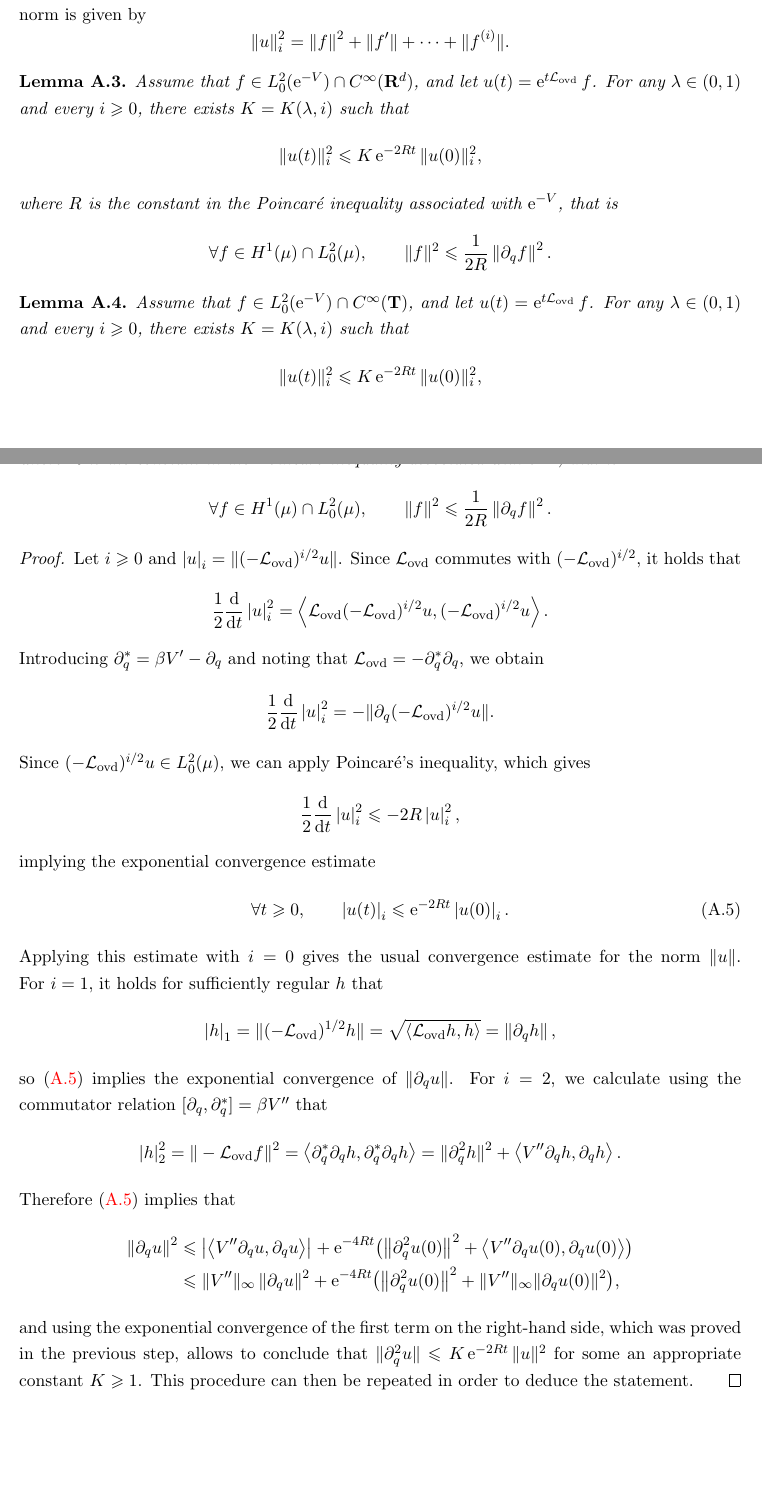
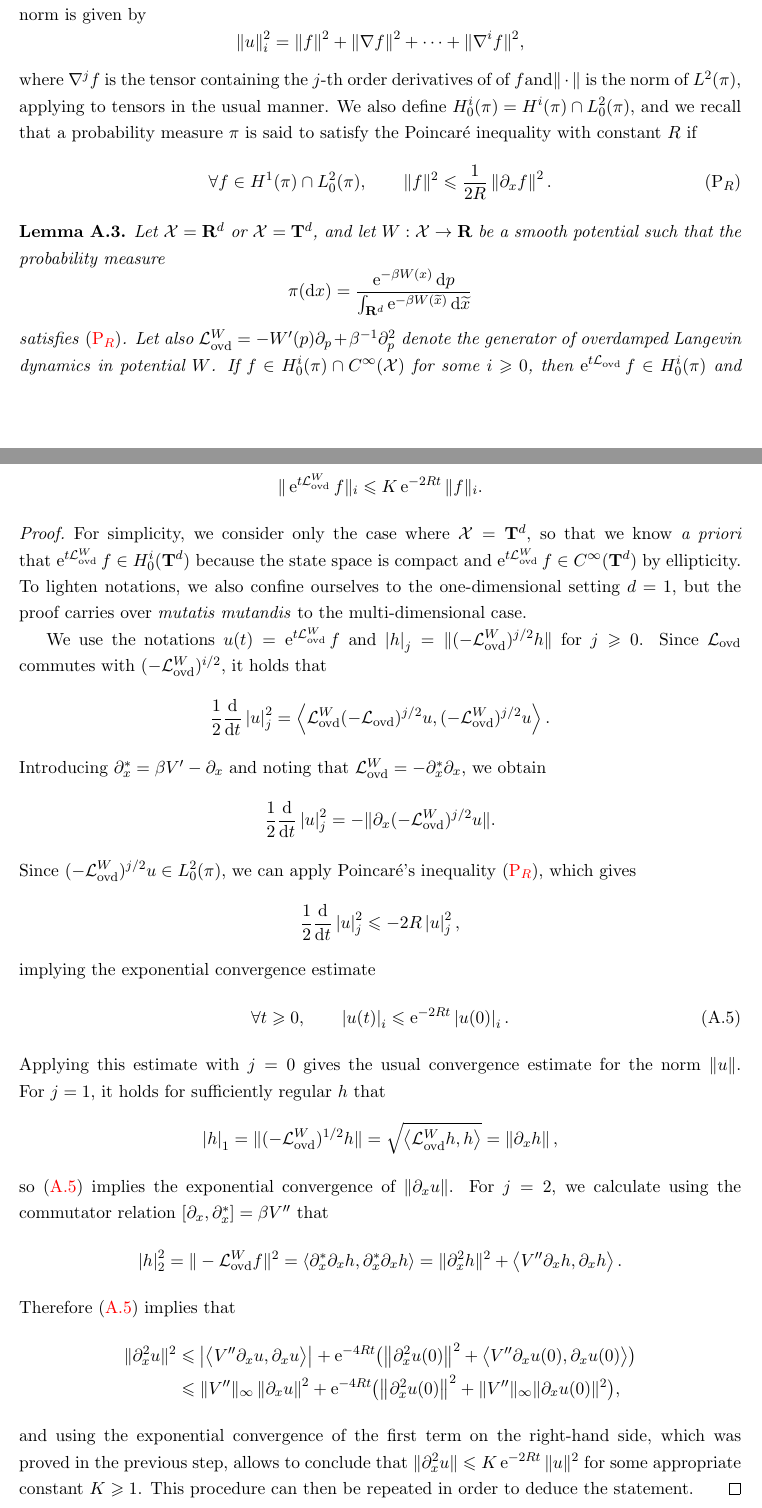
Before and after one commit to urbainvaes/Langevin-self-diffusion, a LaTeX document (main.tex): two parts of pages 7 and 8 of 9, joined at a grey line, cut so that both start at the same text, the shorter picture padded with empty space. Compiled offline with pdfLaTeX.

Commit message:
Clean a proof

```diff
--- a/main.tex
+++ b/main.tex
@@ -610,63 +610,64 @@ In order to state the results, we define the probability measures
 \end{proof}
 
 The following result shows the exponential convergence of the derivatives of the overdamped Langevin semigroup.
-In order to state the result, we define the weighted Sobolev space $H^i(\mu)$ as the subspace of $L^2(\mu)$
-of functions whose derivatives up to order $i$ are in $L^2(\mu)$.
+In order to state the result, we define the weighted Sobolev space $H^i(\pi)$ as the subspace of $L^2(\pi)$
+of functions whose derivatives up to order $i$ are in $L^2(\pi)$.
 The associated norm is given by
 \[
-    \norm{u}_i^2 = \norm{f}^2 + \norm*{f'} + \dotsb + \norm*{f^{(i)}}.
+    \norm{u}_i^2 = \norm{f}^2 + \norm*{\nabla f}^2 + \dotsb + \norm*{\nabla^i f}^2,
 \]
+where  $\nabla^j f$ is the tensor containing the $j$-th order derivatives of of $f$and$\norm{\dummy}$ is the norm of~$L^2(\pi)$,
+applying to tensors in the usual manner.
+We also define $H^{i}_0(\pi) = H^i(\pi) \cap L^2_0(\pi)$,
+and we recall that a probability measure $\pi$ is said to satisfy the Poincaré inequality with constant $R$ if
+\begin{equation}
+    \label{eq:poincare}
+    \tag{P$_R$}
+    \forall f \in H^1(\pi) \cap L^2_0(\pi), \qquad
+    \norm*{f}^2 \leq \frac{1}{2R} \norm{\partial_x f}^2.
+\end{equation}
 
 \begin{lemma}
     \label{lemma:overdamped_langevin_decay_derivatives}
-    Assume that $f \in L^2_0(\e^{-V}) \cap C^{\infty}(\real^d)$,
-    and let $u(t) = \e^{t \mathcal L_{\rm ovd}} f$.
-    For any $\lambda \in (0, 1)$ and every $i \geq 0$,
-    there exists $K = K(\lambda, i)$ such that
+    Let $\mathcal X = \real^d$ or $\mathcal X = \torus^d$,
+    and let $W: \mathcal X \to \real$ be a smooth potential such that the probability measure
     \[
-        \norm*{u(t)}_i^2 \leq K \e^{- 2 R t} \norm*{u(0)}_i^2,
+        \pi(\d x) = \frac{\e^{- \beta W(x)} \d p}{\int_{\real^d} \e^{-\beta W(\widetilde x)} \d \widetilde x}
     \]
-    where $R$ is the constant in the Poincaré inequality associated with $\e^{-V}$,
-    that is
+    satisfies~\eqref{eq:poincare}.
+    Let also $\mathcal L_{\rm ovd}^W = - W'(p) \partial_p + \beta^{-1} \partial_p^2$ denote the generator of overdamped Langevin dynamics in potential~$W$.
+    If $f \in H^i_0(\pi) \cap C^{\infty}(\mathcal X)$ for some $i \geq 0$,
+    then $\e^{t \mathcal L_{\rm ovd}} f \in H^i_0(\pi)$ and there exists $K = K(i)$ such that
     \[
-        \forall f \in H^1(\mu) \cap L^2_0(\mu), \qquad
-        \norm*{f}^2 \leq \frac{1}{2R} \norm{\partial_q f}^2.
-    \]
-\end{lemma}
-
-\begin{lemma}
-    \label{lemma:overdamped_langevin_decay_derivatives}
-    Assume that $f \in L^2_0(\e^{-V}) \cap C^{\infty}(\torus)$,
-    and let $u(t) = \e^{t \mathcal L_{\rm ovd}} f$.
-    For any $\lambda \in (0, 1)$ and every $i \geq 0$,
-    there exists $K = K(\lambda, i)$ such that
-    \[
-        \norm*{u(t)}_i^2 \leq K \e^{- 2 R t} \norm*{u(0)}_i^2,
-    \]
-    where $R$ is the constant in the Poincaré inequality associated with $\e^{-V}$,
-    that is
-    \[
-        \forall f \in H^1(\mu) \cap L^2_0(\mu), \qquad
-        \norm*{f}^2 \leq \frac{1}{2R} \norm{\partial_q f}^2.
+        \norm*{\e^{t \mathcal L_{\rm ovd}^W} f}_i \leq K \e^{- 2 R t} \norm*{f}_i.
     \]
 \end{lemma}
 \begin{proof}
-    Let $i \geq 0$ and $\seminorm{u}_i = \norm*{(- \mathcal L_{\rm ovd})^{i/2} u}$.
-    Since $\mathcal L_{\rm ovd}$ commutes with $(-\mathcal L_{\rm ovd})^{i/2}$,
+    For simplicity, we consider only the case where $\mathcal X = \torus^d$,
+    so that we know \emph{a priori} that~$\e^{t \mathcal L_{\rm ovd}^W} f \in H^i_0(\torus^d)$ because
+    the state space is compact and $\e^{t \mathcal L_{\rm ovd}^W} f \in C^{\infty}(\torus^d)$ by ellipticity.
+    To lighten notations,
+    we also confine ourselves to the one-dimensional setting $d = 1$,
+    but the proof carries over \emph{mutatis mutandis} to the multi-dimensional case.
+
+    We use the notations $u(t) = \e^{t \mathcal L_{\rm ovd}^W} f$ and
+     $\seminorm{h}_j = \norm*{(- \mathcal L_{\rm ovd}^W)^{j/2} h}$ for $j \geq 0$.
+    Since $\mathcal L_{\rm ovd}$ commutes with~$(-\mathcal L_{\rm ovd}^W)^{i/2}$,
     it holds that
     \[
-        \frac{1}{2} \derivative*{1}{t} \seminorm{u}_i^2 = \ip{\mathcal L_{\rm ovd} (-\mathcal L_{\rm ovd})^{i/2} u}{(- \mathcal L_{\rm ovd})^{i/2} u}.
+        \frac{1}{2} \derivative*{1}{t} \seminorm{u}_j^2 = \ip{\mathcal L_{\rm ovd}^W (-\mathcal L_{\rm ovd})^{j/2} u}{(- \mathcal L_{\rm ovd}^W)^{j/2} u}.
     \]
-    Introducing $\partial_q^* = \beta V' - \partial_q$
-    and noting that $\mathcal L_{\rm ovd} = - \partial_q^* \partial_q$,
+    Introducing $\partial_x^* = \beta V' - \partial_x$
+    and noting that $\mathcal L_{\rm ovd}^W = - \partial_x^* \partial_x$,
     we obtain
     \[
-        \frac{1}{2} \derivative*{1}{t} \seminorm{u}_i^2 = - \norm*{\partial_q (-\mathcal L_{\rm ovd})^{i/2} u}.
+        \frac{1}{2} \derivative*{1}{t} \seminorm{u}_j^2 = - \norm*{\partial_x (-\mathcal L_{\rm ovd}^W)^{j/2} u}.
     \]
-    Since $(-\mathcal L_{\rm ovd})^{i/2} u \in L^2_0(\mu)$,
-    we can apply Poincar\'e's inequality, which gives
+    Since $(-\mathcal L_{\rm ovd}^W)^{j/2} u \in L^2_0(\pi)$,
+    we can apply Poincar\'e's inequality~\eqref{eq:poincare},
+    which gives
     \[
-        \frac{1}{2} \derivative*{1}{t} \seminorm{u}_i^2 \leq - 2R \seminorm{u}_i^2,
+        \frac{1}{2} \derivative*{1}{t} \seminorm{u}_j^2 \leq - 2R \seminorm{u}_j^2,
     \]
     implying the exponential convergence estimate
     \begin{equation}
@@ -674,26 +675,26 @@ The associated norm is given by
         \forall t \geq 0, \qquad
         \seminorm{u(t)}_i \leq \e^{- 2 R t} \seminorm{u(0)}_i.
     \end{equation}
-    Applying this estimate with $i = 0$ gives the usual convergence estimate for the norm $\norm{u}$.
-    For~$i = 1$, it holds for sufficiently regular $h$ that
+    Applying this estimate with $j = 0$ gives the usual convergence estimate for the norm $\norm{u}$.
+    For~$j = 1$, it holds for sufficiently regular $h$ that
     \[
-        \seminorm{h}_1 = \norm*{(- \mathcal L_{\rm ovd})^{1/2} h} = \sqrt{\ip{\mathcal L_{\rm ovd} h}{h}} = \norm{\partial_q h},
+        \seminorm{h}_1 = \norm*{(- \mathcal L_{\rm ovd}^W)^{1/2} h} = \sqrt{\ip{\mathcal L_{\rm ovd}^W h}{h}} = \norm{\partial_x h},
     \]
-    so~\eqref{eq:exponential_convergence} implies the exponential convergence of $\norm{\partial_q u}$.
-    For $i = 2$, we calculate using the commutator relation $\commut{\partial_q}{\partial_q^*} = \beta V''$ that
+    so~\eqref{eq:exponential_convergence} implies the exponential convergence of $\norm{\partial_x u}$.
+    For $j = 2$, we calculate using the commutator relation $\commut{\partial_x}{\partial_x^*} = \beta V''$ that
     \[
-        \seminorm{h}_2^2 = \norm*{- \mathcal L_{\rm ovd}f}^2
-        = \ip{\partial_q^* \partial_q h}{\partial_q^* \partial_q h}
-        = \norm*{\partial_q^2 h}^2 + \ip{V'' \partial_q h}{\partial_q h}.
+        \seminorm{h}_2^2 = \norm*{- \mathcal L_{\rm ovd}^Wf}^2
+        = \ip{\partial_x^* \partial_x h}{\partial_x^* \partial_x h}
+        = \norm*{\partial_x^2 h}^2 + \ip{V'' \partial_x h}{\partial_x h}.
     \]
     Therefore~\eqref{eq:exponential_convergence} implies that
     \begin{align*}
-        \norm*{\partial_q u}^2
-        &\leq \abs{\ip{V'' \partial_q u}{\partial_q u}} + \e^{-4Rt} \bigl( \norm{\partial_q^2 u(0)}^2 + \ip{V'' \partial_q u(0)}{\partial_q u(0)} \bigr) \\
-        &\leq \norm*{V''}_{\infty} \norm{\partial_q u}^2 + \e^{-4Rt} \bigl( \norm{\partial_q^2 u(0)}^2 + \norm*{V''}_{\infty} \norm*{\partial_q u(0)}^2 \bigr),
+        \norm*{\partial_x^2 u}^2
+        &\leq \abs{\ip{V'' \partial_x u}{\partial_x u}} + \e^{-4Rt} \bigl( \norm{\partial_x^2 u(0)}^2 + \ip{V'' \partial_x u(0)}{\partial_x u(0)} \bigr) \\
+        &\leq \norm*{V''}_{\infty} \norm{\partial_x u}^2 + \e^{-4Rt} \bigl( \norm{\partial_x^2 u(0)}^2 + \norm*{V''}_{\infty} \norm*{\partial_x u(0)}^2 \bigr),
     \end{align*}
     and using the exponential convergence of the first term on the right-hand side,
     which was proved in the previous step,
-    allows to conclude that $\norm*{\partial_q^2 u} \leq K \e^{-2 Rt} \norm*{u}^2$ for some an appropriate constant $K \geq 1$.
+    allows to conclude that $\norm*{\partial_x^2 u} \leq K \e^{-2 Rt} \norm*{u}^2$ for some appropriate constant $K \geq 1$.
     This procedure can then be repeated in order to deduce the statement.
 \end{proof}
```
Also changed, not shown: main.tex (10 more changed lines).
